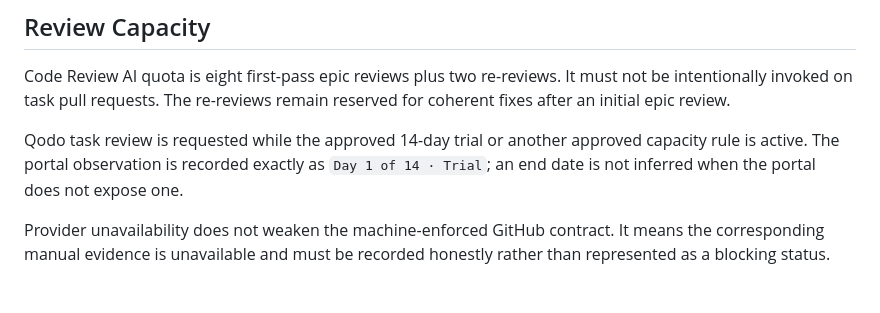
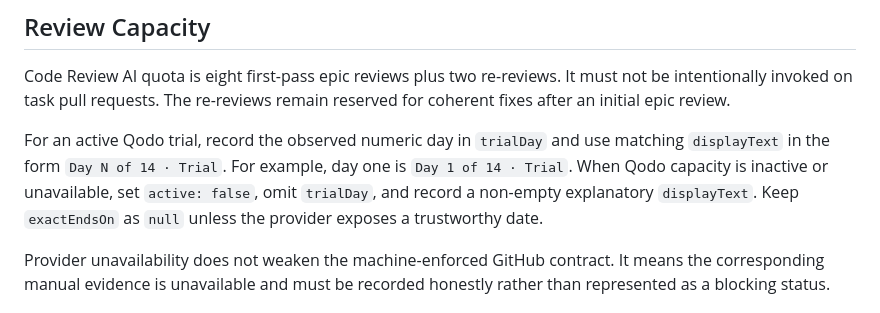
Before and after one commit to EmpRider/ERC-Chart-Desktop-App, a Markdown page: docs/governance/REVIEW-RUNBOOK.md, the part around the change. GitHub-like rendering.

Commit message:
docs: align Qodo capacity runbook guidance

```diff
--- a/docs/governance/REVIEW-RUNBOOK.md
+++ b/docs/governance/REVIEW-RUNBOOK.md
@@ -84,10 +84,12 @@ Code Review AI quota is eight first-pass epic reviews plus two re-reviews. It mu
 not be intentionally invoked on task pull requests. The re-reviews remain
 reserved for coherent fixes after an initial epic review.
 
-Qodo task review is requested while the approved 14-day trial or another approved
-capacity rule is active. The portal observation is recorded exactly as
-`Day 1 of 14 · Trial`; an end date is not inferred when the portal does not expose
-one.
+For an active Qodo trial, record the observed numeric day in `trialDay` and use
+matching `displayText` in the form `Day N of 14 · Trial`. For example, day one is
+`Day 1 of 14 · Trial`. When Qodo capacity is inactive or unavailable, set
+`active: false`, omit `trialDay`, and record a non-empty explanatory
+`displayText`. Keep `exactEndsOn` as `null` unless the provider exposes a
+trustworthy date.
 
 Provider unavailability does not weaken the machine-enforced GitHub contract. It
 means the corresponding manual evidence is unavailable and must be recorded
```
